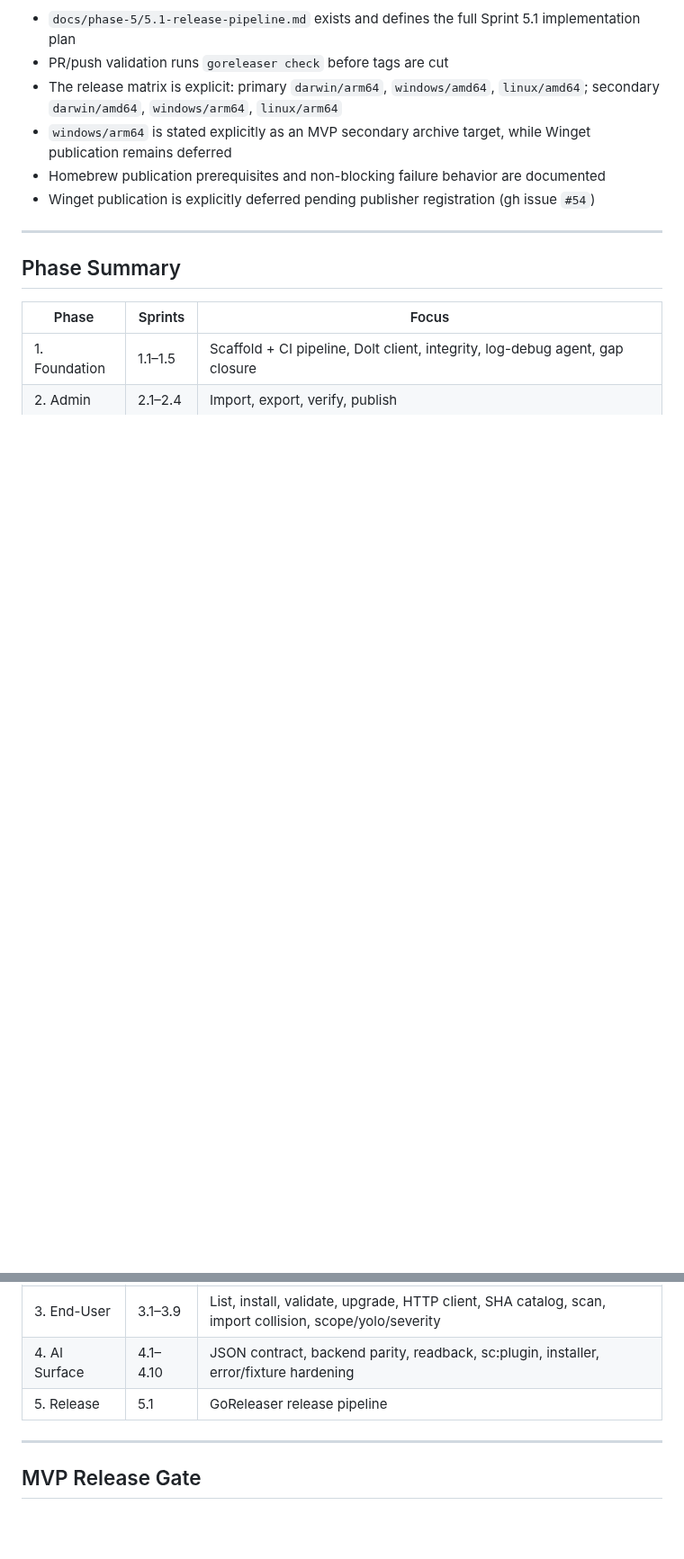
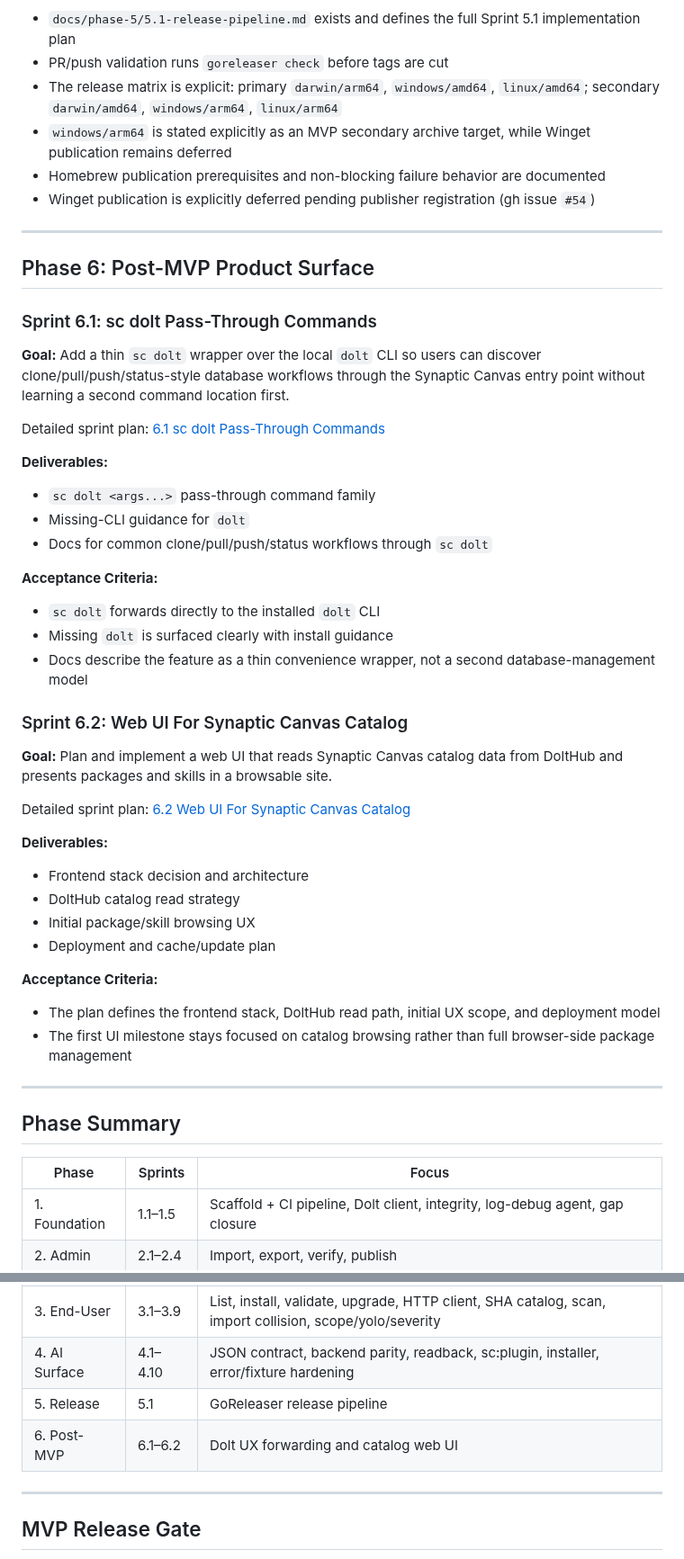
Before and after one commit to randlee/synaptic-canvas-dolt, a Markdown page: docs/project-plan.md, 2 parts joined by grey strips. Shown at 90% size. Drawn GitHub-style; blank space fills up the shorter version.

Commit message:
Add initial phase 6 planning

```diff
--- a/docs/project-plan.md
+++ b/docs/project-plan.md
@@ -2018,6 +2018,48 @@ Detailed sprint plan: [5.1 Release Pipeline](./phase-5/5.1-release-pipeline.md)
 
 ---
 
+## Phase 6: Post-MVP Product Surface
+
+### Sprint 6.1: sc dolt Pass-Through Commands
+
+**Goal:** Add a thin `sc dolt` wrapper over the local `dolt` CLI so users can
+discover clone/pull/push/status-style database workflows through the Synaptic
+Canvas entry point without learning a second command location first.
+
+Detailed sprint plan: [6.1 sc dolt Pass-Through Commands](./phase-6/6.1-sc-dolt-pass-through-commands.md)
+
+**Deliverables:**
+- `sc dolt <args...>` pass-through command family
+- Missing-CLI guidance for `dolt`
+- Docs for common clone/pull/push/status workflows through `sc dolt`
+
+**Acceptance Criteria:**
+- `sc dolt` forwards directly to the installed `dolt` CLI
+- Missing `dolt` is surfaced clearly with install guidance
+- Docs describe the feature as a thin convenience wrapper, not a second
+  database-management model
+
+### Sprint 6.2: Web UI For Synaptic Canvas Catalog
+
+**Goal:** Plan and implement a web UI that reads Synaptic Canvas catalog data
+from DoltHub and presents packages and skills in a browsable site.
+
+Detailed sprint plan: [6.2 Web UI For Synaptic Canvas Catalog](./phase-6/6.2-web-ui-for-synaptic-canvas-catalog.md)
+
+**Deliverables:**
+- Frontend stack decision and architecture
+- DoltHub catalog read strategy
+- Initial package/skill browsing UX
+- Deployment and cache/update plan
+
+**Acceptance Criteria:**
+- The plan defines the frontend stack, DoltHub read path, initial UX scope,
+  and deployment model
+- The first UI milestone stays focused on catalog browsing rather than full
+  browser-side package management
+
+---
+
 ## Phase Summary
 
 | Phase | Sprints | Focus |
@@ -2027,6 +2069,7 @@ Detailed sprint plan: [5.1 Release Pipeline](./phase-5/5.1-release-pipeline.md)
 | 3. End-User | 3.1–3.9 | List, install, validate, upgrade, HTTP client, SHA catalog, scan, import collision, scope/yolo/severity |
 | 4. AI Surface | 4.1–4.10 | JSON contract, backend parity, readback, sc:plugin, installer, error/fixture hardening |
 | 5. Release | 5.1 | GoReleaser release pipeline |
+| 6. Post-MVP | 6.1–6.2 | Dolt UX forwarding and catalog web UI |
 
 ---
 
```
Also changed, not shown: other parts of docs/project-plan.md (+1 -0 lines), docs/phase-6/6.1-sc-dolt-pass-through-commands.md (added, +65 -0 lines), docs/phase-6/6.2-web-ui-for-synaptic-canvas-catalog.md (added, +60 -0 lines).
